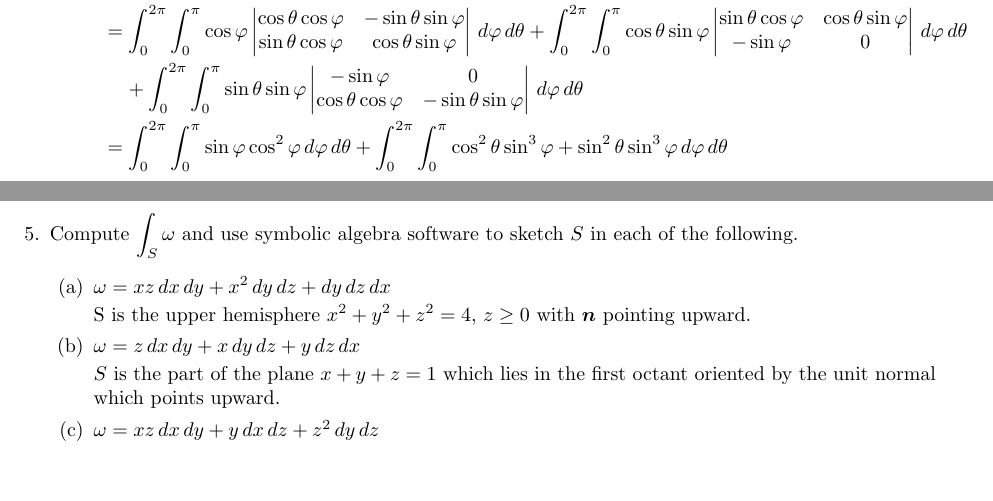
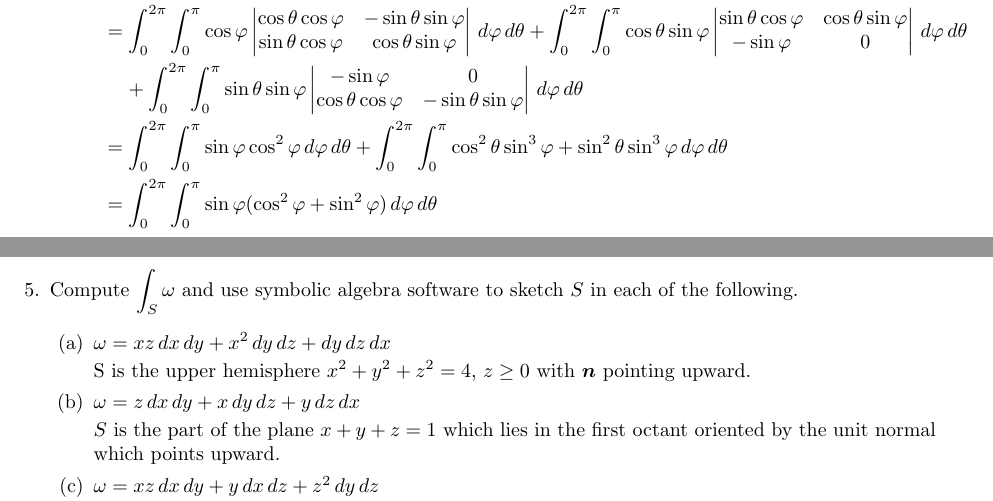
Before and after one commit to poonkeegan/school, a LaTeX document (matb42/a10.tex): two parts of pages 5 and 6 of 11, joined at a grey line, cut so that both start at the same text, the shorter picture padded with empty space. The pictures show the PDF file matb42/a10.pdf that the author committed with the source.

Commit message:
Mon Mar 26 20:43:47 EDT 2018

```diff
--- a/matb42/a10.tex
+++ b/matb42/a10.tex
@@ -121,6 +121,7 @@ Apr 3rd 2018}
         &= \int_0^{2\pi} \int_0^{\pi} \cos \varphi \begin{vmatrix}\cos \theta \cos \varphi & - \sin \theta \sin \varphi  \\ \sin \theta \cos \varphi & \cos \theta \sin \varphi \end{vmatrix} \, d\varphi \, d\theta + \int_0^{2\pi} \int_0^{\pi} \cos\theta \sin\varphi \begin{vmatrix} \sin \theta \cos \varphi & \cos \theta \sin \varphi \\ -\sin \varphi & 0 \end{vmatrix}\, d\varphi \, d\theta \\
         & \; \; \; \; + \int_0^{2\pi} \int_0^{\pi} \sin\theta \sin\varphi \begin{vmatrix} -\sin \varphi & 0 \\ \cos \theta \cos \varphi & - \sin \theta \sin \varphi \end{vmatrix}\, d\varphi \, d\theta \\
         &= \int_0^{2\pi} \int_0^{\pi} \sin \varphi \cos^2 \varphi \, d\varphi \, d\theta + \int_0^{2\pi} \int_0^{\pi} \cos^2\theta \sin^3\varphi + \sin^2\theta \sin^3\varphi \, d\varphi \, d\theta \\
+        &= \int_0^{2\pi} \int_0^{\pi} \sin \varphi (\cos^2 \varphi + \sin^2 \varphi) \, d\varphi \, d\theta  \\
     \end{align*}
 
     \newpage
```
Also changed, not shown: matb42/a10.pdf.
